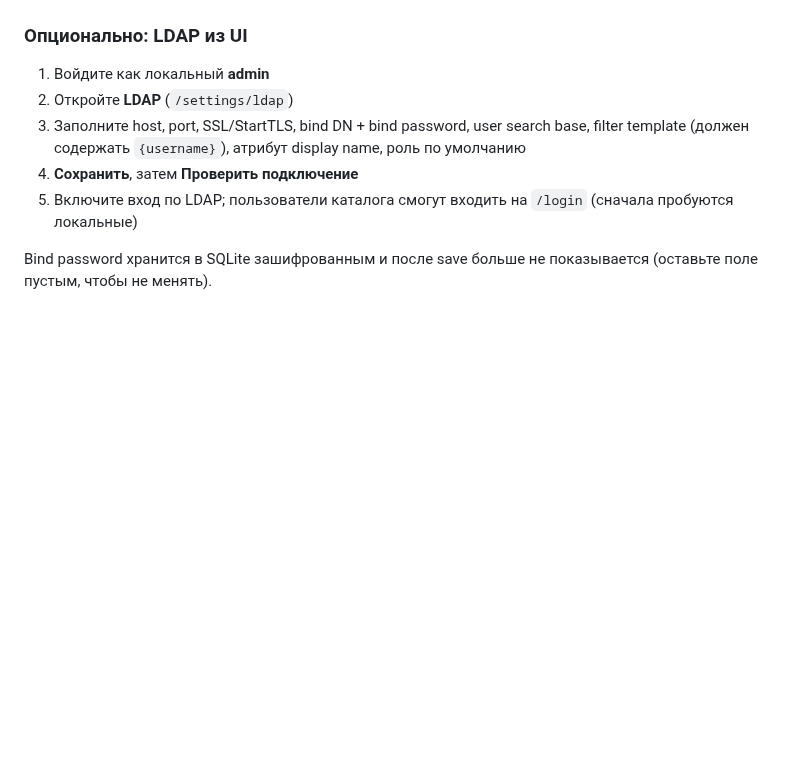
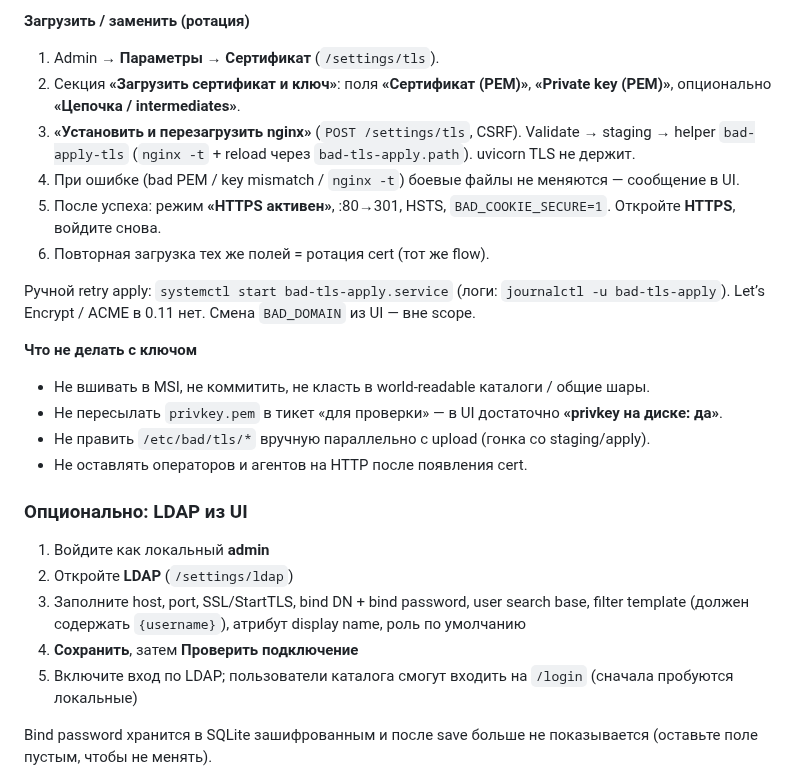
Before and after one commit to blazerity/bAD, a Markdown page: docs/operator-guide.md, the part around one of its changes. GitHub-like rendering; blank space fills up the shorter version.

```diff
--- a/docs/operator-guide.md
+++ b/docs/operator-guide.md
@@ -56,3 +76,20 @@ Let’s Encrypt / ACME в 0.11 не встроены. Ручной reload nginx:
+**Загрузить / заменить (ротация)**
+
+1. Admin → **Параметры → Сертификат** (`/settings/tls`).
+2. Секция **«Загрузить сертификат и ключ»**: поля **«Сертификат (PEM)»**, **«Private key (PEM)»**, опционально **«Цепочка / intermediates»**.
+3. **«Установить и перезагрузить nginx»** (`POST /settings/tls`, CSRF). Validate → staging → helper `bad-apply-tls` (`nginx -t` + reload через `bad-tls-apply.path`). uvicorn TLS не держит.
+4. При ошибке (bad PEM / key mismatch / `nginx -t`) боевые файлы не меняются — сообщение в UI.
+5. После успеха: режим **«HTTPS активен»**, :80→301, HSTS, `BAD_COOKIE_SECURE=1`. Откройте **HTTPS**, войдите снова.
+6. Повторная загрузка тех же полей = ротация cert (тот же flow).
+
+Ручной retry apply: `systemctl start bad-tls-apply.service` (логи: `journalctl -u bad-tls-apply`). Let’s Encrypt / ACME в 0.11 нет. Смена `BAD_DOMAIN` из UI — вне scope.
+
+**Что не делать с ключом**
+
+- Не вшивать в MSI, не коммитить, не класть в world-readable каталоги / общие шары.
+- Не пересылать `privkey.pem` в тикет «для проверки» — в UI достаточно **«privkey на диске: да»**.
+- Не править `/etc/bad/tls/*` вручную параллельно с upload (гонка со staging/apply).
+- Не оставлять операторов и агентов на HTTP после появления cert.
 
 ### Опционально: LDAP из UI
 
```
Also changed, not shown: other parts of docs/operator-guide.md (+44 -24 lines), docs/architecture.md (+5 -3 lines), docs/guideline.md (+2 -1 lines).
